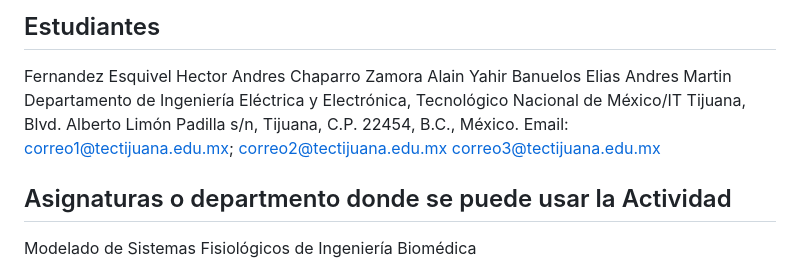
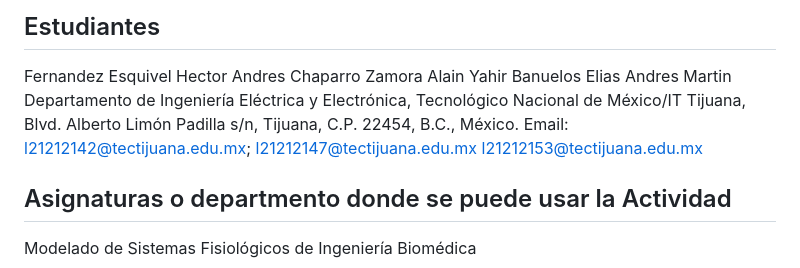
Before and after one commit to IamJrbe/Sistema-Inmunol-gico-SIDA, a Markdown page: README.md, the part around the change. Rendered like a GitHub page.

```diff
--- a/README.md
+++ b/README.md
@@ -4,7 +4,7 @@
 Fernandez Esquivel Hector Andres
 Chaparro Zamora Alain Yahir
 Banuelos Elias Andres Martin
-Departamento de Ingeniería Eléctrica y Electrónica, Tecnológico Nacional de México/IT Tijuana, Blvd. Alberto Limón Padilla s/n, Tijuana, C.P. 22454, B.C., México. Email: correo1@tectijuana.edu.mx; correo2@tectijuana.edu.mx correo3@tectijuana.edu.mx
+Departamento de Ingeniería Eléctrica y Electrónica, Tecnológico Nacional de México/IT Tijuana, Blvd. Alberto Limón Padilla s/n, Tijuana, C.P. 22454, B.C., México. Email: l21212142@tectijuana.edu.mx; l21212147@tectijuana.edu.mx l21212153@tectijuana.edu.mx
 
 ## Asignaturas o departmento donde se puede usar la Actividad
 Modelado de Sistemas Fisiológicos de Ingeniería Biomédica
```
